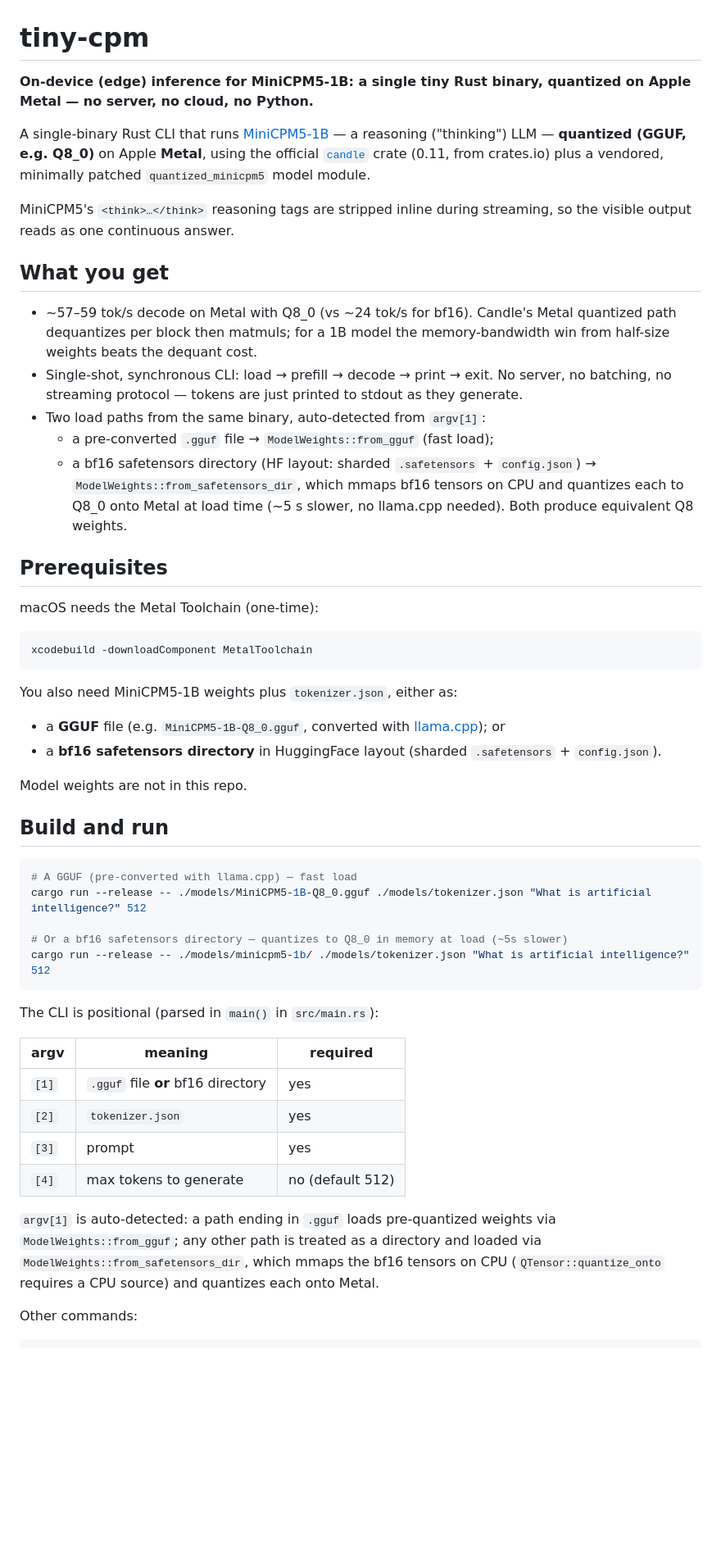
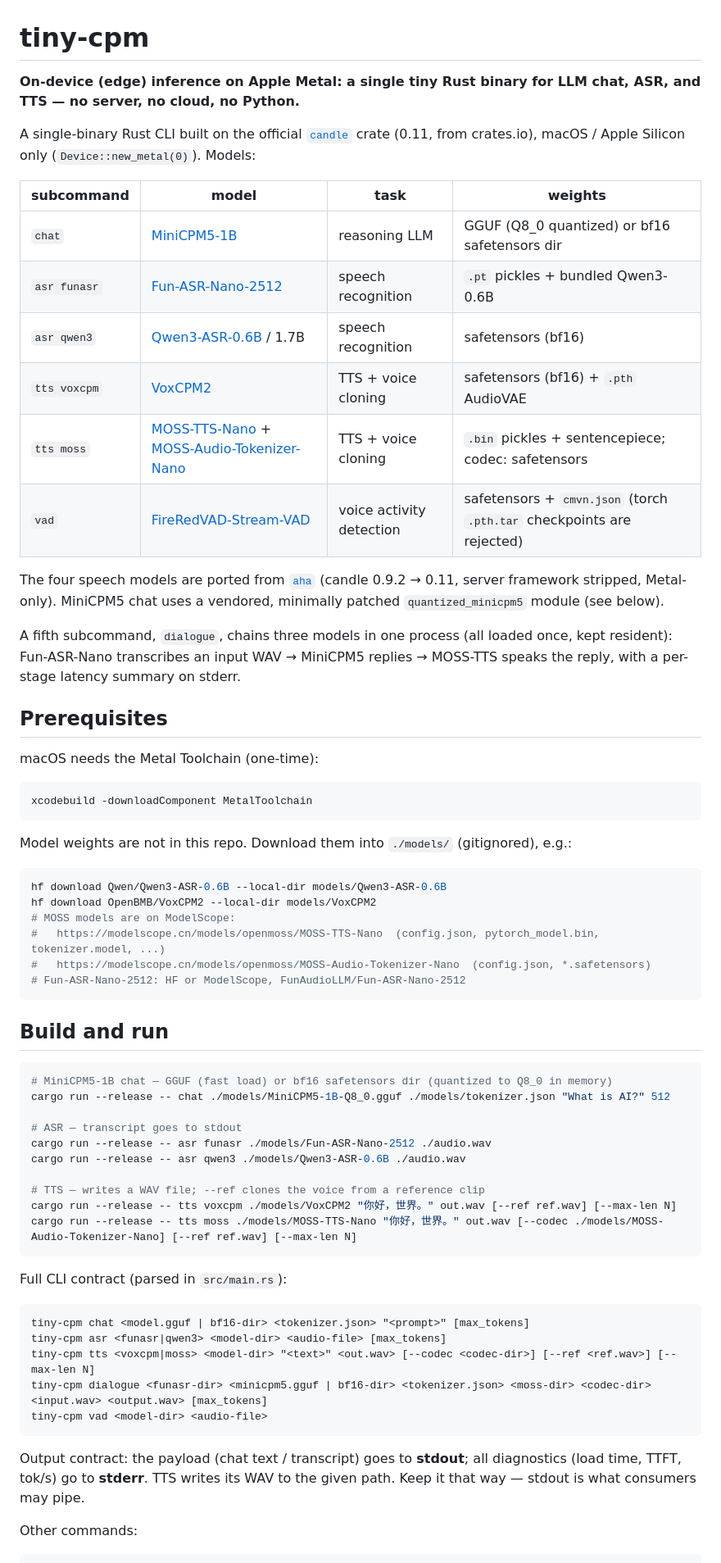
Before and after one commit to gqf2008/tiny-cpm, a Markdown page: README.md, the part around one of its changes. Shown at 82% size. Drawn GitHub-style; blank space fills up the shorter version.

Commit message:
docs: multi-model README/AGENTS/CLAUDE for the new subcommands

````diff
--- a/README.md
+++ b/README.md
@@ -1,18 +1,21 @@
 # tiny-cpm
 
-**On-device (edge) inference for MiniCPM5-1B: a single tiny Rust binary, quantized on Apple Metal — no server, no cloud, no Python.**
+**On-device (edge) inference on Apple Metal: a single tiny Rust binary for LLM chat, ASR, and TTS — no server, no cloud, no Python.**
 
-A single-binary Rust CLI that runs [MiniCPM5-1B](https://huggingface.co/openbmb/MiniCPM5-1B) — a reasoning ("thinking") LLM — **quantized (GGUF, e.g. Q8_0)** on Apple **Metal**, using the official [`candle`](https://github.com/huggingface/candle) crate (0.11, from crates.io) plus a vendored, minimally patched `quantized_minicpm5` model module.
+A single-binary Rust CLI built on the official [`candle`](https://github.com/huggingface/candle) crate (0.11, from crates.io), macOS / Apple Silicon only (`Device::new_metal(0)`). Models:
 
-MiniCPM5's `<think>…</think>` reasoning tags are stripped inline during streaming, so the visible output reads as one continuous answer.
+| subcommand | model | task | weights |
+|------------|-------|------|---------|
+| `chat` | [MiniCPM5-1B](https://huggingface.co/openbmb/MiniCPM5-1B) | reasoning LLM | GGUF (Q8_0 quantized) or bf16 safetensors dir |
+| `asr funasr` | [Fun-ASR-Nano-2512](https://modelscope.cn/models/FunAudioLLM/Fun-ASR-Nano-2512) | speech recognition | `.pt` pickles + bundled Qwen3-0.6B |
+| `asr qwen3` | [Qwen3-ASR-0.6B](https://huggingface.co/Qwen/Qwen3-ASR-0.6B) / 1.7B | speech recognition | safetensors (bf16) |
+| `tts voxcpm` | [VoxCPM2](https://huggingface.co/OpenBMB/VoxCPM2) | TTS + voice cloning | safetensors (bf16) + `.pth` AudioVAE |
+| `tts moss` | [MOSS-TTS-Nano](https://modelscope.cn/models/openmoss/MOSS-TTS-Nano) + [MOSS-Audio-Tokenizer-Nano](https://modelscope.cn/models/openmoss/MOSS-Audio-Tokenizer-Nano) | TTS + voice cloning | `.bin` pickles + sentencepiece; codec: safetensors |
+| `vad` | [FireRedVAD-Stream-VAD](https://modelscope.cn/models/jiangjiangaha/FireRedVAD-Stream-VAD) | voice activity detection | safetensors + `cmvn.json` (torch `.pth.tar` checkpoints are rejected) |
 
-## What you get
+The four speech models are ported from [`aha`](https://github.com/jhqxxx/aha) (candle 0.9.2 → 0.11, server framework stripped, Metal-only). MiniCPM5 chat uses a vendored, minimally patched `quantized_minicpm5` module (see below).
 
-- ~57–59 tok/s decode on Metal with Q8_0 (vs ~24 tok/s for bf16). Candle's Metal quantized path dequantizes per block then matmuls; for a 1B model the memory-bandwidth win from half-size weights beats the dequant cost.
-- Single-shot, synchronous CLI: load → prefill → decode → print → exit. No server, no batching, no streaming protocol — tokens are just printed to stdout as they generate.
-- Two load paths from the same binary, auto-detected from `argv[1]`:
-  - a pre-converted `.gguf` file → `ModelWeights::from_gguf` (fast load);
-  - a bf16 safetensors directory (HF layout: sharded `.safetensors` + `config.json`) → `ModelWeights::from_safetensors_dir`, which mmaps bf16 tensors on CPU and quantizes each to Q8_0 onto Metal at load time (~5 s slower, no llama.cpp needed). Both produce equivalent Q8 weights.
+A fifth subcommand, `dialogue`, chains three models in one process (all loaded once, kept resident): Fun-ASR-Nano transcribes an input WAV → MiniCPM5 replies → MOSS-TTS speaks the reply, with a per-stage latency summary on stderr.
 
 ## Prerequisites
 
@@ -22,33 +25,43 @@ macOS needs the Metal Toolchain (one-time):
 xcodebuild -downloadComponent MetalToolchain
 ```
 
-You also need MiniCPM5-1B weights plus `tokenizer.json`, either as:
+Model weights are not in this repo. Download them into `./models/` (gitignored), e.g.:
 
-- a **GGUF** file (e.g. `MiniCPM5-1B-Q8_0.gguf`, converted with [llama.cpp](https://github.com/ggerganov/llama.cpp)); or
-- a **bf16 safetensors directory** in HuggingFace layout (sharded `.safetensors` + `config.json`).
-
-Model weights are not in this repo.
+```bash
+hf download Qwen/Qwen3-ASR-0.6B --local-dir models/Qwen3-ASR-0.6B
+hf download OpenBMB/VoxCPM2 --local-dir models/VoxCPM2
+# MOSS models are on ModelScope:
+#   https://modelscope.cn/models/openmoss/MOSS-TTS-Nano  (config.json, pytorch_model.bin, tokenizer.model, ...)
+#   https://modelscope.cn/models/openmoss/MOSS-Audio-Tokenizer-Nano  (config.json, *.safetensors)
+# Fun-ASR-Nano-2512: HF or ModelScope, FunAudioLLM/Fun-ASR-Nano-2512
+```
 
 ## Build and run
 
 ```bash
-# A GGUF (pre-converted with llama.cpp) — fast load
-cargo run --release -- ./models/MiniCPM5-1B-Q8_0.gguf ./models/tokenizer.json "What is artificial intelligence?" 512
+# MiniCPM5-1B chat — GGUF (fast load) or bf16 safetensors dir (quantized to Q8_0 in memory)
+cargo run --release -- chat ./models/MiniCPM5-1B-Q8_0.gguf ./models/tokenizer.json "What is AI?" 512
 
-# Or a bf16 safetensors directory — quantizes to Q8_0 in memory at load (~5s slower)
-cargo run --release -- ./models/minicpm5-1b/ ./models/tokenizer.json "What is artificial intelligence?" 512
+# ASR — transcript goes to stdout
+cargo run --release -- asr funasr ./models/Fun-ASR-Nano-2512 ./audio.wav
+cargo run --release -- asr qwen3 ./models/Qwen3-ASR-0.6B ./audio.wav
+
+# TTS — writes a WAV file; --ref clones the voice from a reference clip
+cargo run --release -- tts voxcpm ./models/VoxCPM2 "你好，世界。" out.wav [--ref ref.wav] [--max-len N]
+cargo run --release -- tts moss ./models/MOSS-TTS-Nano "你好，世界。" out.wav [--codec ./models/MOSS-Audio-Tokenizer-Nano] [--ref ref.wav] [--max-len N]
 ```
 
-The CLI is positional (parsed in `main()` in `src/main.rs`):
+Full CLI contract (parsed in `src/main.rs`):
 
-| argv  | meaning                            | required               |
-|-------|------------------------------------|------------------------|
-| `[1]` | `.gguf` file **or** bf16 directory | yes                    |
-| `[2]` | `tokenizer.json`                   | yes                    |
-| `[3]` | prompt                             | yes                    |
-| `[4]` | max tokens to generate             | no (default 512)       |
+```
+tiny-cpm chat <model.gguf | bf16-dir> <tokenizer.json> "<prompt>" [max_tokens]
+tiny-cpm asr <funasr|qwen3> <model-dir> <audio-file> [max_tokens]
+tiny-cpm tts <voxcpm|moss> <model-dir> "<text>" <out.wav> [--codec <codec-dir>] [--ref <ref.wav>] [--max-len N]
+tiny-cpm dialogue <funasr-dir> <minicpm5.gguf | bf16-dir> <tokenizer.json> <moss-dir> <codec-dir> <input.wav> <output.wav> [max_tokens]
+tiny-cpm vad <model-dir> <audio-file>
+```
 
-`argv[1]` is auto-detected: a path ending in `.gguf` loads pre-quantized weights via `ModelWeights::from_gguf`; any other path is treated as a directory and loaded via `ModelWeights::from_safetensors_dir`, which mmaps the bf16 tensors on CPU (`QTensor::quantize_onto` requires a CPU source) and quantizes each onto Metal.
+Output contract: the payload (chat text / transcript) goes to **stdout**; all diagnostics (load time, TTFT, tok/s) go to **stderr**. TTS writes its WAV to the given path. Keep it that way — stdout is what consumers may pipe.
 
 Other commands:
 
````
Also changed, not shown: other parts of README.md (+17 -39 lines), AGENTS.md (+55 -62 lines), CLAUDE.md (+37 -33 lines).
